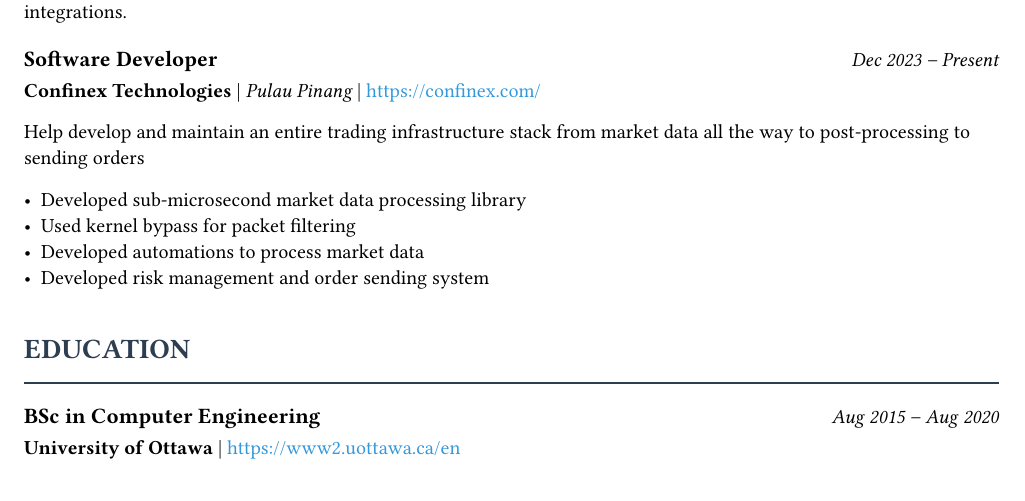
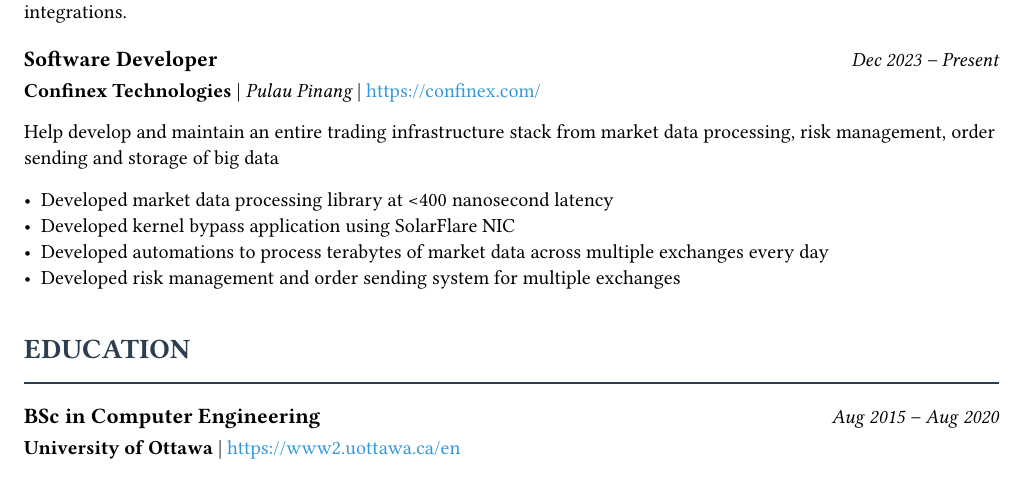
Before and after one commit to hbina/hbina.github.io, a Typst document (jsonresume/resume.typ): part of page 1 of 2, cut so that both start at the same text. The pictures show the PDF file jsonresume/resume.pdf that the author committed with the source.

Commit message:
Updated resume
Signed-off-by: Hanif Ariffin <hanif.ariffin.4326@gmail.com>

```diff
--- a/jsonresume/resume.typ
+++ b/jsonresume/resume.typ
@@ -60,12 +57,12 @@
       url: "https://confinex.com/",
       startDate: "2023-12-31",
       endDate: "",
-      summary: "Help develop and maintain an entire trading infrastructure stack from market data all the way to post-processing to sending orders",
+      summary: "Help develop and maintain an entire trading infrastructure stack from market data processing, risk management, order sending and storage of big data",
       highlights: (
-        "Developed sub-microsecond market data processing library",
-        "Used kernel bypass for packet filtering",
-        "Developed automations to process market data",
-        "Developed risk management and order sending system",
+        "Developed market data processing library at <400 nanosecond latency",
+        "Developed kernel bypass application using SolarFlare NIC",
+        "Developed automations to process terabytes of market data across multiple exchanges every day",
+        "Developed risk management and order sending system for multiple exchanges",
       )
     )
   ),
```
Also changed, not shown: jsonresume/resume.pdf, jsonresume/resume.typ (4 more changed lines).
